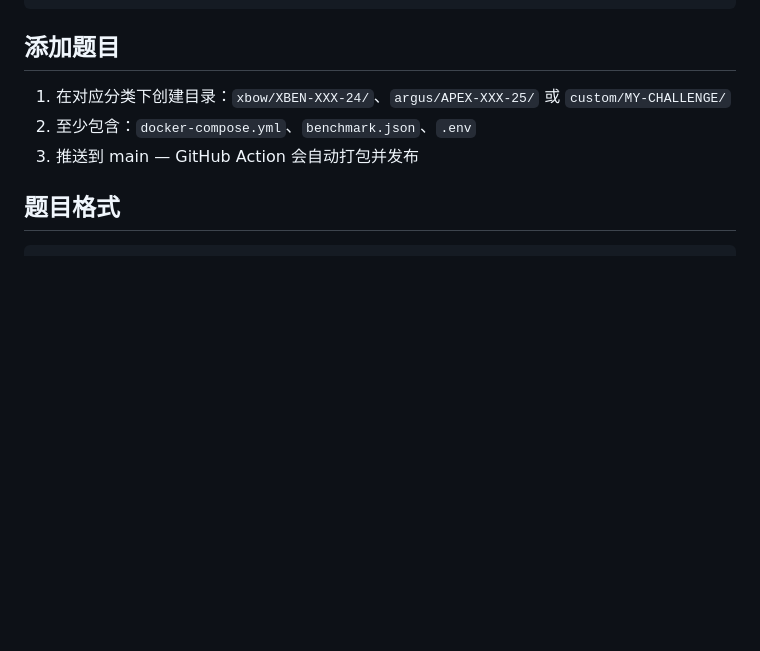
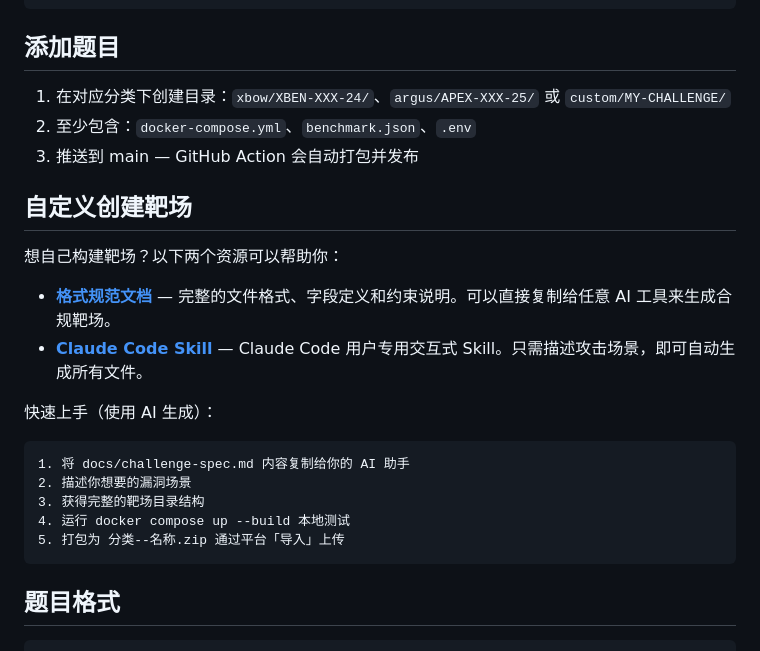
Before and after one commit to wgpsec/benchmark-challenges, a Markdown page: README.zh-CN.md, the part around the change. GitHub-like rendering; blank space fills up the shorter version.

````diff
--- a/README.zh-CN.md
+++ b/README.zh-CN.md
@@ -38,6 +38,23 @@ cp -r /tmp/benchmarks/argus challenges/argus
 1. 在对应分类下创建目录：`xbow/XBEN-XXX-24/`、`argus/APEX-XXX-25/` 或 `custom/MY-CHALLENGE/`
 2. 至少包含：`docker-compose.yml`、`benchmark.json`、`.env`
 3. 推送到 main — GitHub Action 会自动打包并发布
+
+## 自定义创建靶场
+
+想自己构建靶场？以下两个资源可以帮助你：
+
+- **[格式规范文档](docs/challenge-spec.md)** — 完整的文件格式、字段定义和约束说明。可以直接复制给任意 AI 工具来生成合规靶场。
+- **[Claude Code Skill](.claude/skills/create-challenge.md)** — Claude Code 用户专用交互式 Skill。只需描述攻击场景，即可自动生成所有文件。
+
+快速上手（使用 AI 生成）：
+
+```
+1. 将 docs/challenge-spec.md 内容复制给你的 AI 助手
+2. 描述你想要的漏洞场景
+3. 获得完整的靶场目录结构
+4. 运行 docker compose up --build 本地测试
+5. 打包为 分类--名称.zip 通过平台「导入」上传
+```
 
 ## 题目格式
 
````
Also changed, not shown: README.md (+17 -0 lines).
